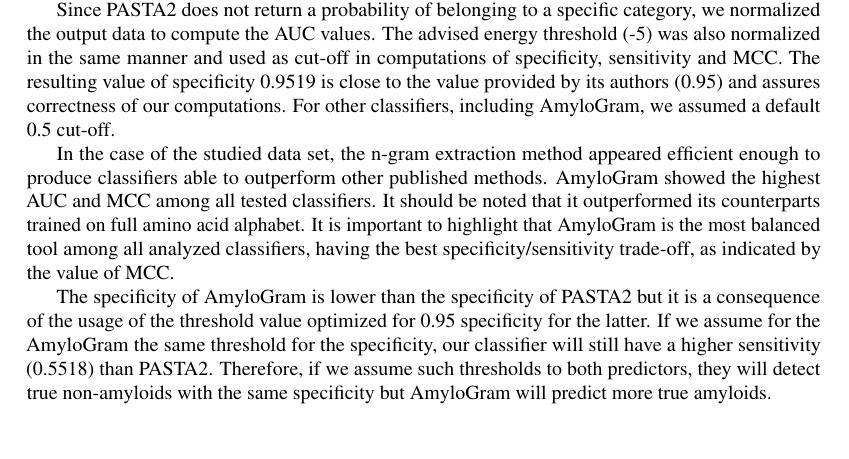
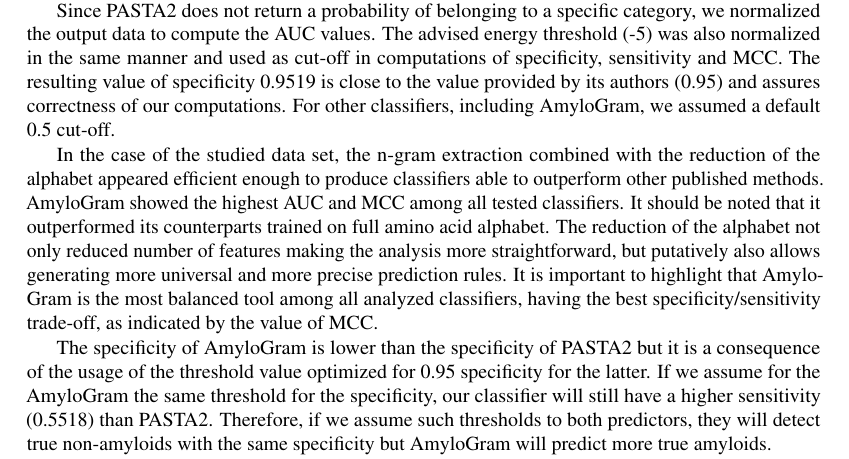
Before and after one commit to michbur/prediction_amyloidogenicity_ngram, a LaTeX document (publication/main.tex): part of page 8 of 11, cut so that both start at the same text. Compiled offline with pdfLaTeX.

Commit message:
improved n-gram scheme

```diff
--- a/publication/main.tex
+++ b/publication/main.tex
@@ -666,13 +666,16 @@
 assures correctness of our computations. For other classifiers, including
 AmyloGram, we assumed a default 0.5 cut-off.
 
-  In the case of the studied data set, the n-gram extraction method appeared
-efficient enough to produce classifiers able to outperform other published
-methods. AmyloGram showed the highest AUC and MCC among all tested classifiers.
-It should be noted that it outperformed its counterparts trained on full amino
-acid alphabet. It is important to highlight that AmyloGram is the most balanced
-tool among all analyzed classifiers, having the best specificity/sensitivity
-trade-off, as indicated by the value of MCC.
+  In the case of the studied data set, the n-gram extraction combined with the
+reduction of the alphabet appeared efficient enough to produce classifiers able
+to outperform other published methods. AmyloGram showed the highest AUC and MCC
+among all tested classifiers. It should be noted that it outperformed its
+counterparts trained on full amino acid alphabet. The reduction of the
+alphabet not only reduced number of features making the analysis more
+straightforward, but putatively also allows generating more universal and more
+precise prediction rules. It is important to highlight that AmyloGram
+is the most balanced tool among all analyzed classifiers, having the best
+specificity/sensitivity trade-off, as indicated by the value of MCC.
 
   The specificity of AmyloGram is lower than the specificity of PASTA2 but it is
 a consequence of the usage of the threshold value optimized for 0.95 specificity
```
Also changed, not shown: publication/figures/fig2.eps (added), publication/figures/fig2.svg (added), publication/main.pdf, publication/main.tex (2 more changed lines), 3 other files.
